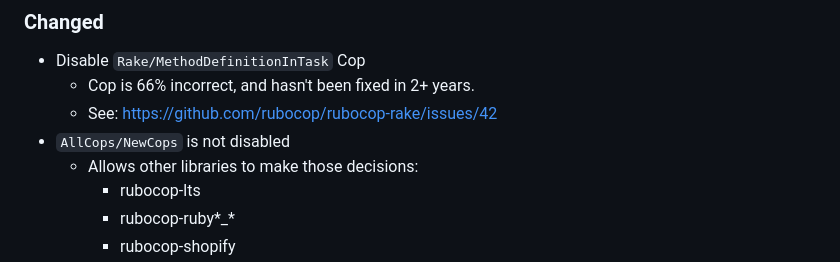
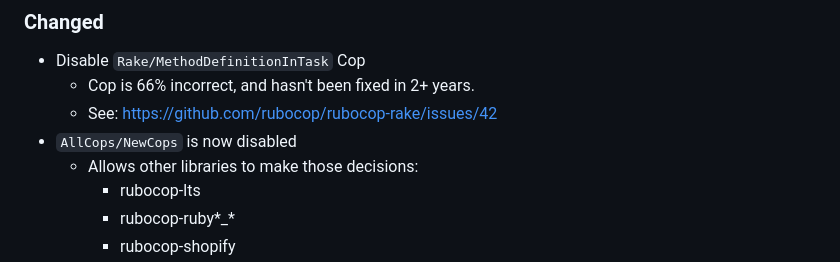
Before and after one commit to rubocop-lts/standard-rubocop-lts, a Markdown page: CHANGELOG.md, the part around the change. GitHub-like rendering.

Commit message:
✏️ Fix typo

```diff
--- a/CHANGELOG.md
+++ b/CHANGELOG.md
@@ -20,7 +20,7 @@ and this project adheres to [Semantic Versioning](https://semver.org/spec/v2.0.0
 - Disable `Rake/MethodDefinitionInTask` Cop
   - Cop is 66% incorrect, and hasn't been fixed in 2+ years.
   - See: https://github.com/rubocop/rubocop-rake/issues/42
-- `AllCops/NewCops` is not disabled
+- `AllCops/NewCops` is now disabled
   - Allows other libraries to make those decisions:
     - rubocop-lts
     - rubocop-ruby*_*
```
